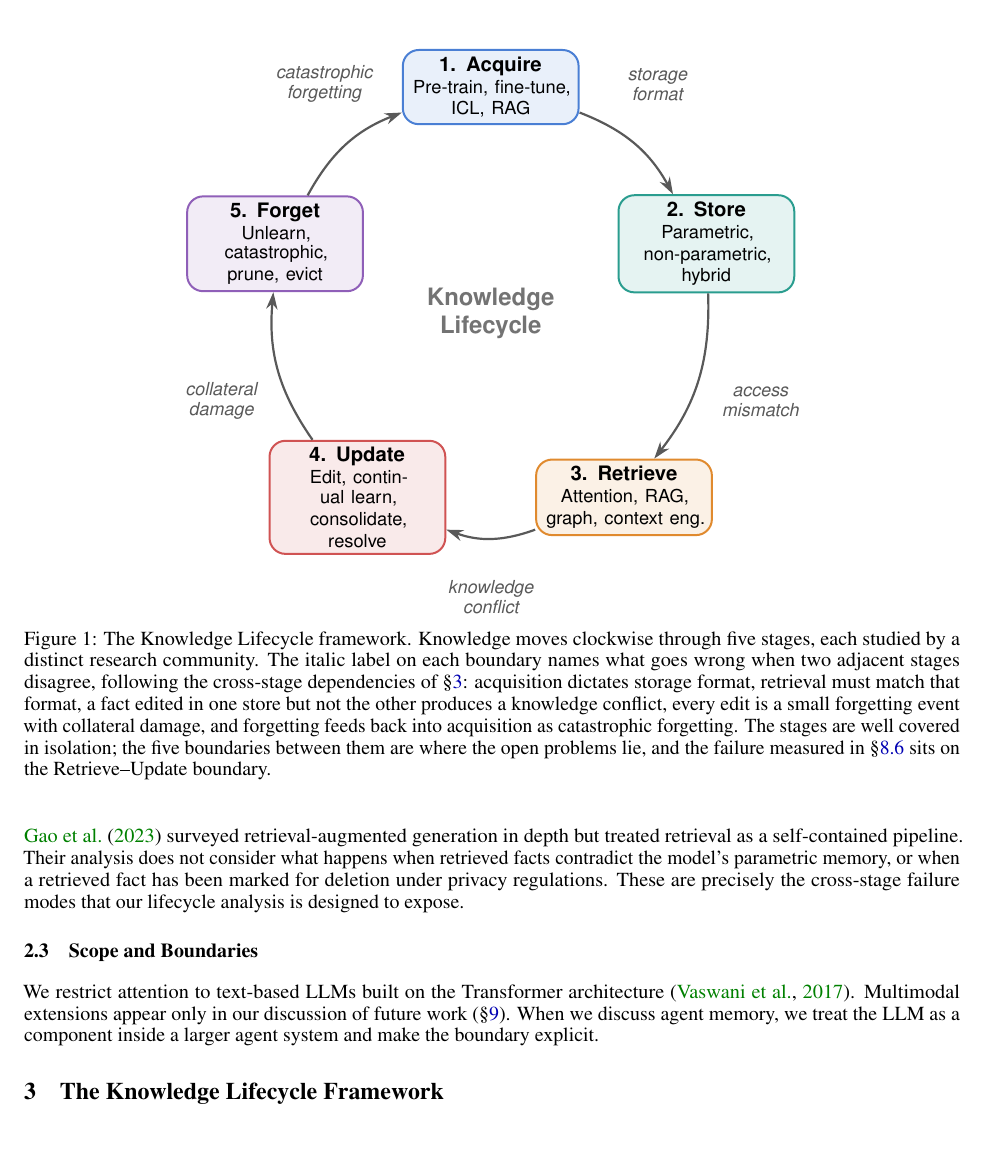
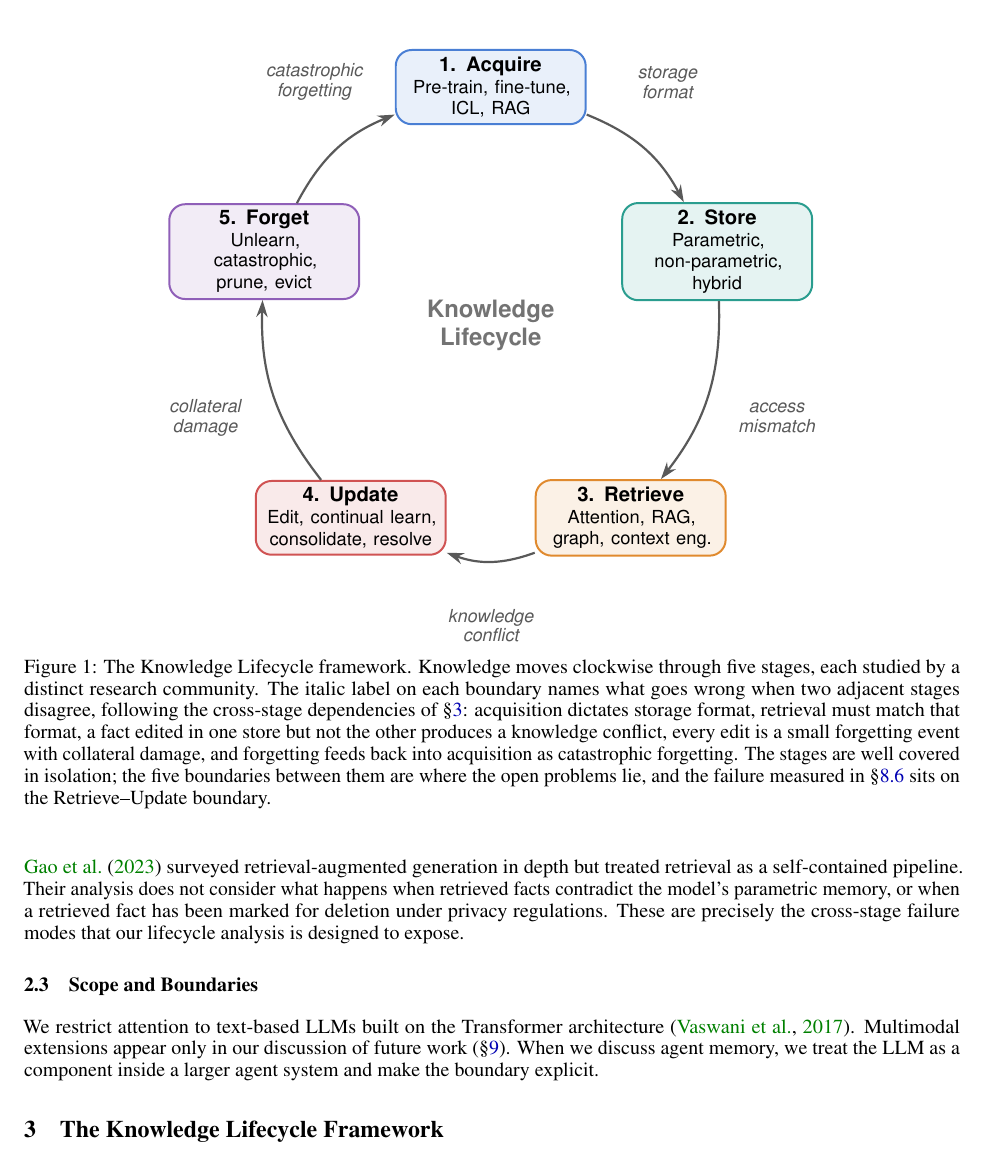
Before and after one commit to Amey-Thakur/LLM-KNOWLEDGE-LIFECYCLE, a LaTeX paper (paper/main.tex): part of page 4 of 19, cut so that both start at the same text. Compiled offline with pdfLaTeX.

Commit message:
Knowledge Lifecycle

```diff
--- a/paper/main.tex
+++ b/paper/main.tex
@@ -199,22 +199,29 @@ The lifecycle has five stages. Each one maps to a well-defined set of research q
 % boundary, and nothing is drawn twice.
 %
 % The geometry is stated rather than eyeballed. Stage centres sit on a circle of
-% radius 4.0 cm at 72 degree intervals from the top, running clockwise so the
+% radius 4.2 cm at 72 degree intervals from the top, running clockwise so the
 % numbering reads in the direction a reader scans. Boundary labels sit on the
-% same circle's bisectors at radius 5.0 cm, which puts each one radially outside
+% same circle's bisectors at radius 5.3 cm, which puts each one radially outside
 % the gap between the two boxes it joins. The closest approach between a label
 % and a neighbouring box centre is
-%   sqrt(5.0^2 + 4.0^2 - 2*5.0*4.0*cos 36) = 2.93 cm,
-% against a box half-diagonal of 1.72 cm plus a label half-width of about
-% 1.0 cm, so 2.72 cm is occupied and 0.21 cm is clear. Every label is set on two
+%   sqrt(5.3^2 + 4.2^2 - 2*5.3*4.2*cos 36) = 3.12 cm,
+% against a box half-diagonal of 1.84 cm plus a label half-width of about
+% 1.0 cm, so 2.84 cm is occupied and 0.28 cm is clear. Every label is set on two
 % lines to hold that half-width, which also makes the five read as one set.
 % -----------------------------------------------------------------------------
 \begin{figure*}[t]
 \centering
 \begin{tikzpicture}[
+  % Hyphenation is off inside the boxes. At a 2.75 cm measure the Update box
+  % broke "continual" across lines and ran to four lines where the others take
+  % three, which made one box taller than its neighbours and cost the ring its
+  % symmetry. The measure is now 3.0 cm, which holds every stage's longest line,
+  % and a word too long to fit would now overflow visibly rather than hyphenate
+  % quietly.
   stage/.style={
-    draw, rounded corners=8pt, minimum width=3.1cm, text width=2.75cm,
-    minimum height=1.3cm, font=\sffamily, align=center, line width=1pt
+    draw, rounded corners=8pt, minimum width=3.35cm, text width=3.0cm,
+    minimum height=1.3cm, font=\sffamily, align=center, line width=1pt,
+    execute at begin node={\hyphenpenalty=10000\exhyphenpenalty=10000}
   },
   flow/.style={-{Stealth[length=3mm,width=2mm]}, line width=1.1pt, color=black!65},
   edgelabel/.style={font=\sffamily\footnotesize\itshape, text=black!65,
```
Also changed, not shown: paper/main.tex (4 more changed lines).
